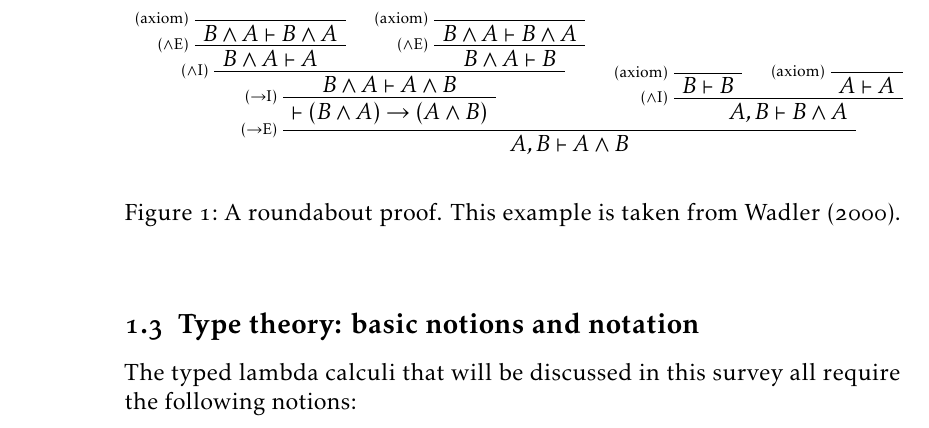
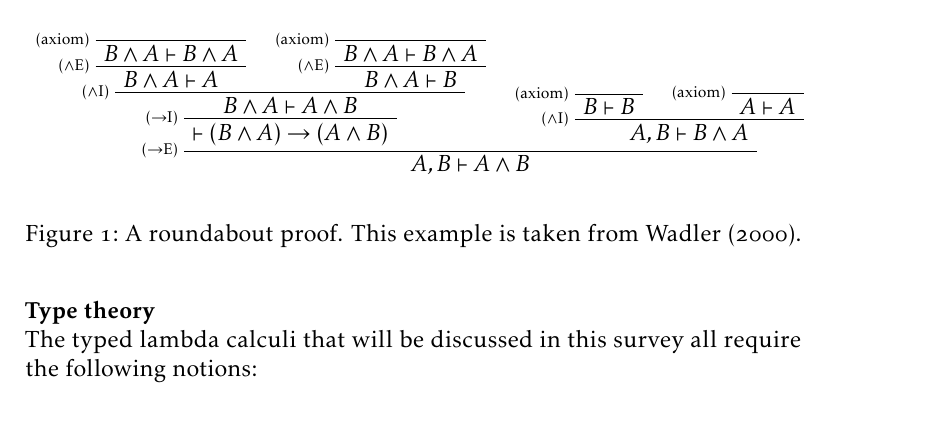
Before and after one commit to curiousleo/types-history-survey, a LaTeX document (Review.tex): part of page 4 of 23 before the commit and part of page 3 of 22 after it, cut so that both start at the same text. Compiled offline with pdfLaTeX.

Commit message:
restructured first section

```diff
--- a/Review.tex
+++ b/Review.tex
@@ -143,7 +143,7 @@ Rules and axioms are combined into tree-shaped proofs like the one in \cref{fig:
 \end{figure}
 
 
-\subsection{Type theory: basic notions and notation}
+\minisec{Type theory}
 
 The typed lambda calculi that will be discussed in this survey all require the following notions:
 
```
Also changed, not shown: Review.tex (2 more changed lines).
